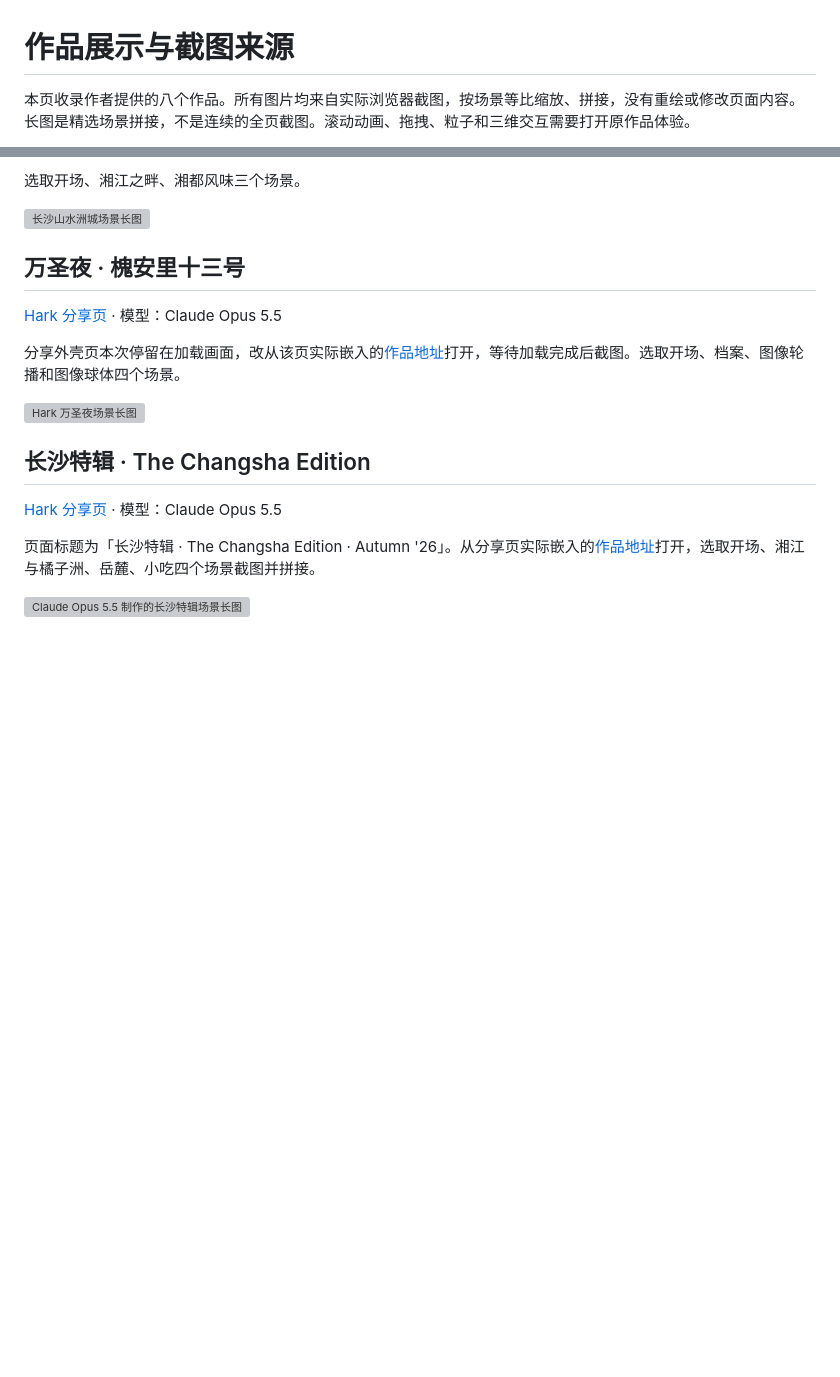
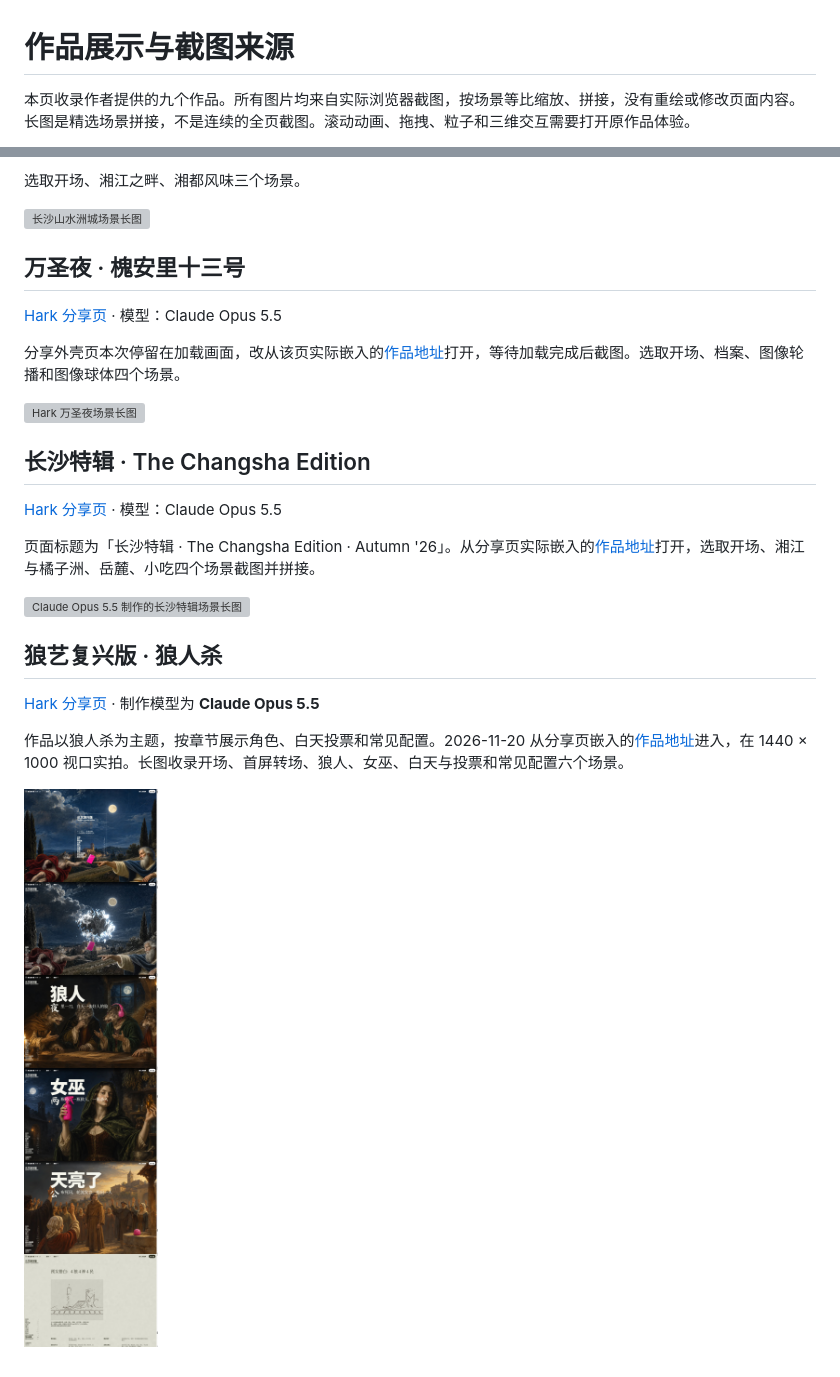
Before and after one commit to leishifu666/lsf-website-design, a Markdown page: examples/作品展示.md, 2 parts joined by grey strips. GitHub-like rendering; pictures changed too: examples/screenshots/hark-renwolfssance.jpg (added); blank space fills up the shorter version; grey boxes are pictures that could not be loaded.

```diff
--- a/examples/作品展示.md
+++ b/examples/作品展示.md
@@ -1,4 +1,4 @@
 # 作品展示与截图来源
 
-本页收录作者提供的八个作品。所有图片均来自实际浏览器截图，按场景等比缩放、拼接，没有重绘或修改页面内容。长图是精选场景拼接，不是连续的全页截图。滚动动画、拖拽、粒子和三维交互需要打开原作品体验。
+本页收录作者提供的九个作品。所有图片均来自实际浏览器截图，按场景等比缩放、拼接，没有重绘或修改页面内容。长图是精选场景拼接，不是连续的全页截图。滚动动画、拖拽、粒子和三维交互需要打开原作品体验。
 
@@ -106,3 +106,11 @@ GIF 是实际录屏中约 10 秒的加速节选；MP4 保留连续操作。视
 页面标题为「长沙特辑 · The Changsha Edition · Autumn '26」。从分享页实际嵌入的[作品地址](https://hark.site/s/77af0857-a085-4f73-9456-4db0641e3a45/index.html?hark_region=us&via=app)打开，选取开场、湘江与橘子洲、岳麓、小吃四个场景截图并拼接。
 
 ![Claude Opus 5.5 制作的长沙特辑场景长图](screenshots/hark-changsha-edition.jpg)
+
+## 狼艺复兴版 · 狼人杀
+
+[Hark 分享页](https://hark.com/site/533df3ba-5c81-45b2-9d92-50281fb04326?hark_region=us) · 制作模型为 **Claude Opus 5.5**
+
+作品以狼人杀为主题，按章节展示角色、白天投票和常见配置。2026-11-20 从分享页嵌入的[作品地址](https://hark.site/s/533df3ba-5c81-45b2-9d92-50281fb04326/index.html?hark_region=us&via=app)进入，在 1440 × 1000 视口实拍。长图收录开场、首屏转场、狼人、女巫、白天与投票和常见配置六个场景。
+
+![狼艺复兴版六个场景的实际截图](screenshots/hark-renwolfssance.jpg)
```
Also changed, not shown: other parts of examples/作品展示.md (+1 -1 lines), README.md (+2 -1 lines), 1 other file.
